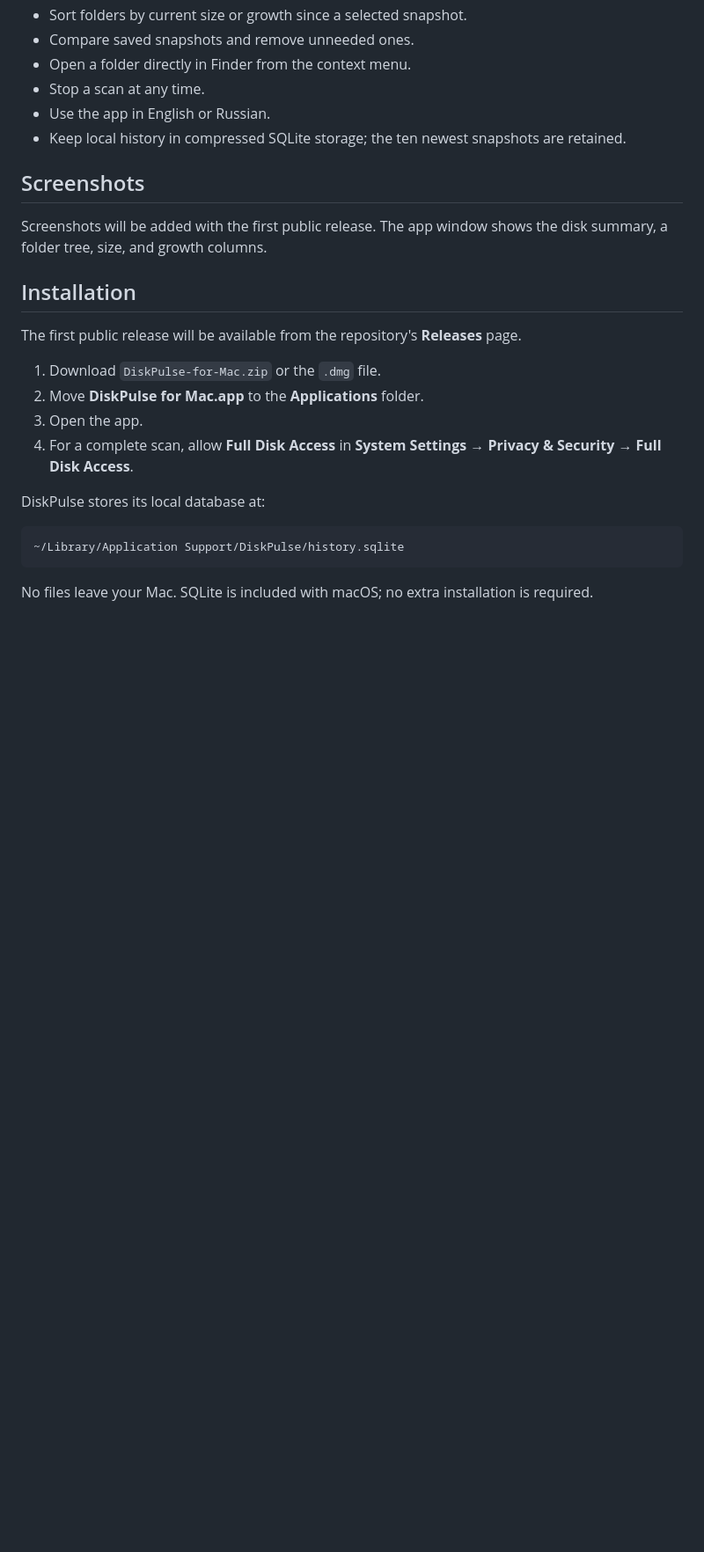
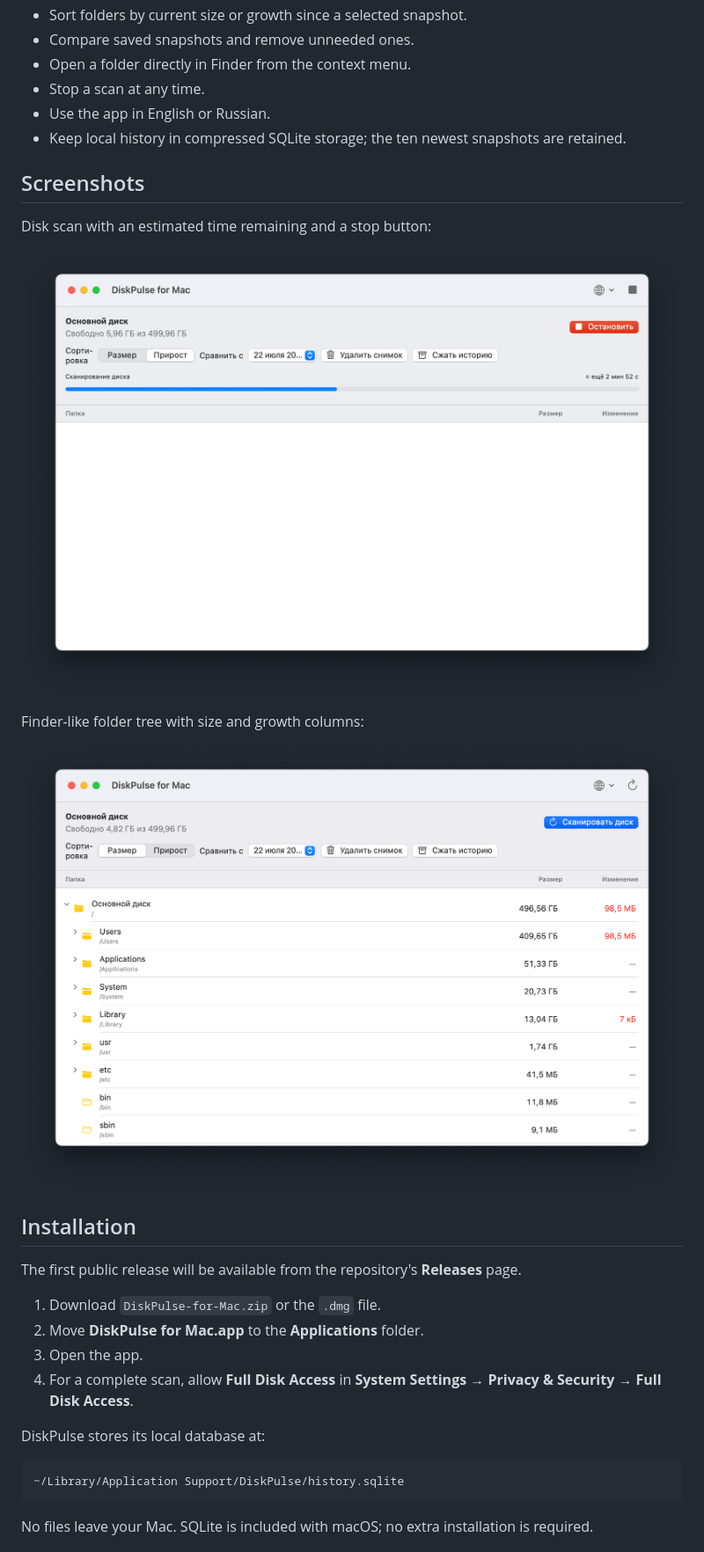
Before and after one commit to djperov/diskpulse-for-mac, a Markdown page: README.md, the part around one of its changes. Shown at 88% size. Rendered like a GitHub page; pictures changed too: docs/screenshots/overview-ru.png (added), docs/screenshots/scanning-ru.png (added); blank space fills up the shorter version.

Commit message:
Add application screenshots to documentation

```diff
--- a/README.md
+++ b/README.md
@@ -17,7 +17,13 @@ DiskPulse for Mac is a private, local disk-space monitor for macOS. It shows whi
 
 ## Screenshots
 
-Screenshots will be added with the first public release. The app window shows the disk summary, a folder tree, size, and growth columns.
+Disk scan with an estimated time remaining and a stop button:
+
+![Disk scan in progress](docs/screenshots/scanning-ru.png)
+
+Finder-like folder tree with size and growth columns:
+
+![Folder tree](docs/screenshots/overview-ru.png)
 
 ## Installation
 
```
Also changed, not shown: other parts of README.md (+7 -1 lines), docs/screenshots/README.md (+5 -5 lines).
